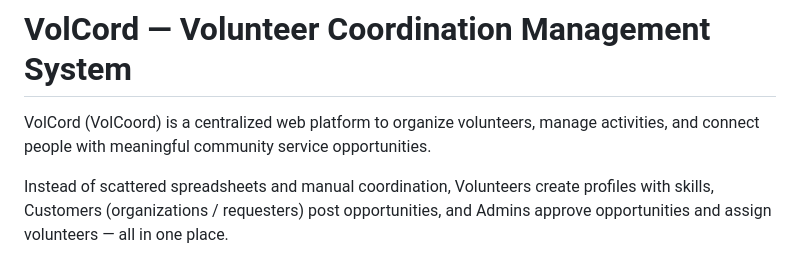
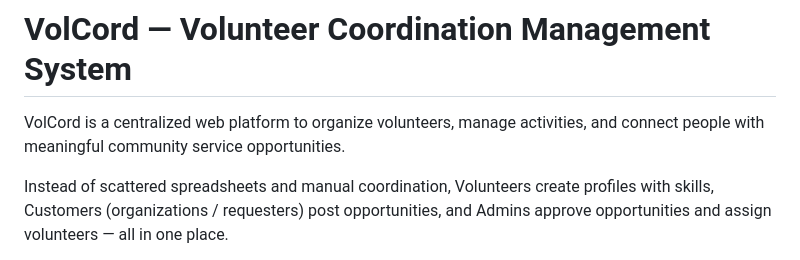
Before and after one commit to SAIEED12/VolCord, a Markdown page: README.md, the part around the change. Rendered like a GitHub page.

Commit message:
Fix formatting issue in README description

```diff
--- a/README.md
+++ b/README.md
@@ -1,6 +1,6 @@
 # VolCord — Volunteer Coordination Management System
 
-VolCord (VolCoord) is a centralized web platform to organize volunteers, manage activities, and connect people with meaningful community service opportunities.
+VolCord is a centralized web platform to organize volunteers, manage activities, and connect people with meaningful community service opportunities.
 
 Instead of scattered spreadsheets and manual coordination, Volunteers create profiles with skills, Customers (organizations / requesters) post opportunities, and Admins approve opportunities and assign volunteers — all in one place.
 
```
